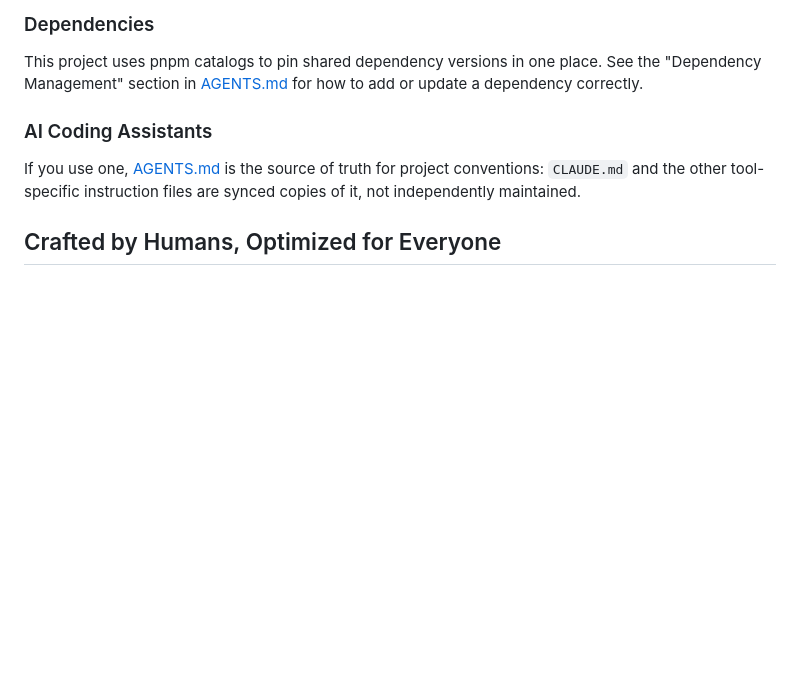
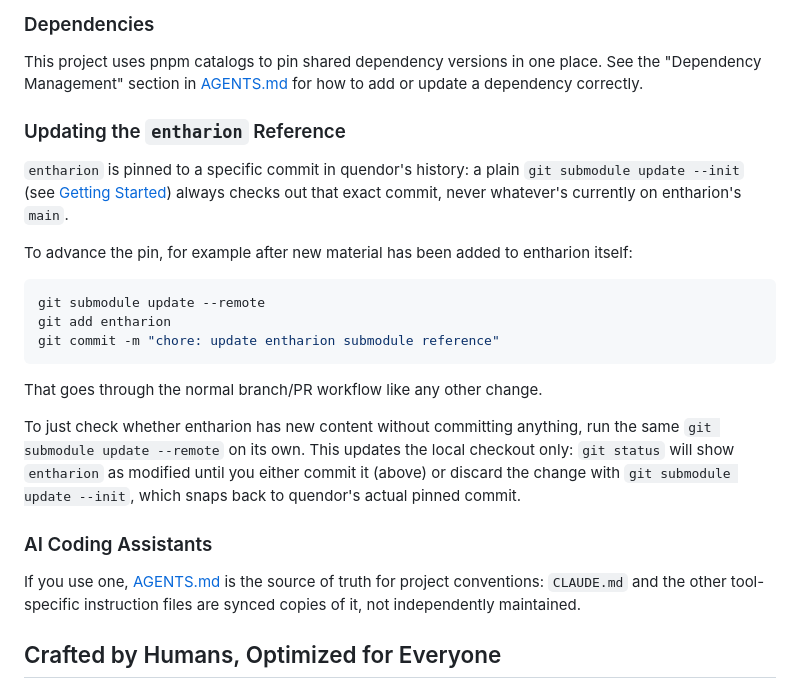
Before and after one commit to jeffnyman/quendor, a Markdown page: README.md, the part around one of its changes. Drawn GitHub-style; blank space fills up the shorter version.

Commit message:
docs: explain how to update the entharion submodule reference

````diff
--- a/README.md
+++ b/README.md
@@ -120,6 +120,22 @@ Commits follow [Conventional Commits](https://www.conventionalcommits.org) (`typ
 ### Dependencies
 
 This project uses pnpm catalogs to pin shared dependency versions in one place. See the "Dependency Management" section in [AGENTS.md](AGENTS.md) for how to add or update a dependency correctly.
+
+### Updating the `entharion` Reference
+
+`entharion` is pinned to a specific commit in quendor's history: a plain `git submodule update --init` (see [Getting Started](#getting-started)) always checks out that exact commit, never whatever's currently on entharion's `main`.
+
+To advance the pin, for example after new material has been added to entharion itself:
+
+```bash
+git submodule update --remote
+git add entharion
+git commit -m "chore: update entharion submodule reference"
+```
+
+That goes through the normal branch/PR workflow like any other change.
+
+To just check whether entharion has new content without committing anything, run the same `git submodule update --remote` on its own. This updates the local checkout only: `git status` will show `entharion` as modified until you either commit it (above) or discard the change with `git submodule update --init`, which snaps back to quendor's actual pinned commit.
 
 ### AI Coding Assistants
 
````
Also changed, not shown: other parts of README.md (+1 -1 lines).
